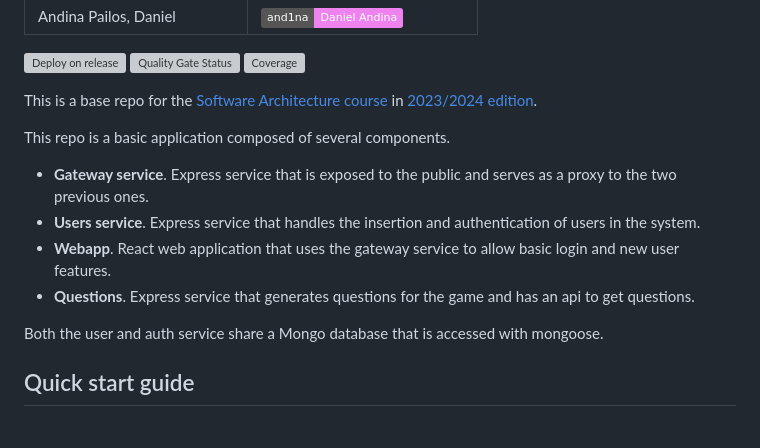
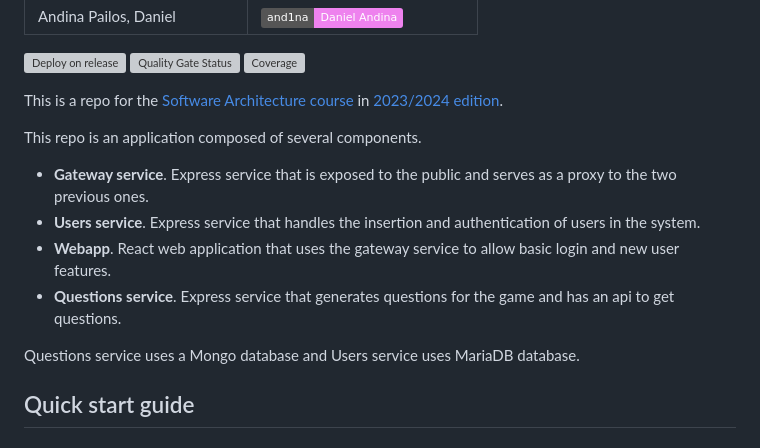
Before and after one commit to Arquisoft/wiq_es04a, a Markdown page: README.md, the part around the change. GitHub-like rendering; badges without logos; grey boxes are pictures that could not be loaded.

```diff
--- a/README.md
+++ b/README.md
@@ -17,16 +17,16 @@
 [![Quality Gate Status](https://sonarcloud.io/api/project_badges/measure?project=Arquisoft_wiq_es04a&metric=alert_status)](https://sonarcloud.io/summary/new_code?id=Arquisoft_wiq_es04a)
 [![Coverage](https://sonarcloud.io/api/project_badges/measure?project=Arquisoft_wiq_es04a&metric=coverage)](https://sonarcloud.io/summary/new_code?id=Arquisoft_wiq_es04a)
 
-This is a base repo for the [Software Architecture course](http://arquisoft.github.io/) in [2023/2024 edition](https://arquisoft.github.io/course2324.html).
+This is a repo for the [Software Architecture course](http://arquisoft.github.io/) in [2023/2024 edition](https://arquisoft.github.io/course2324.html).
 
-This repo is a basic application composed of several components.
+This repo is an application composed of several components.
 
 - **Gateway service**. Express service that is exposed to the public and serves as a proxy to the two previous ones.
 - **Users service**. Express service that handles the insertion and authentication of users in the system.
 - **Webapp**. React web application that uses the gateway service to allow basic login and new user features.
-- **Questions**. Express service that generates questions for the game and has an api to get questions.
+- **Questions service**. Express service that generates questions for the game and has an api to get questions.
 
-Both the user and auth service share a Mongo database that is accessed with mongoose.
+Questions service uses a Mongo database and Users service uses MariaDB database.
 
 ## Quick start guide
 
```
